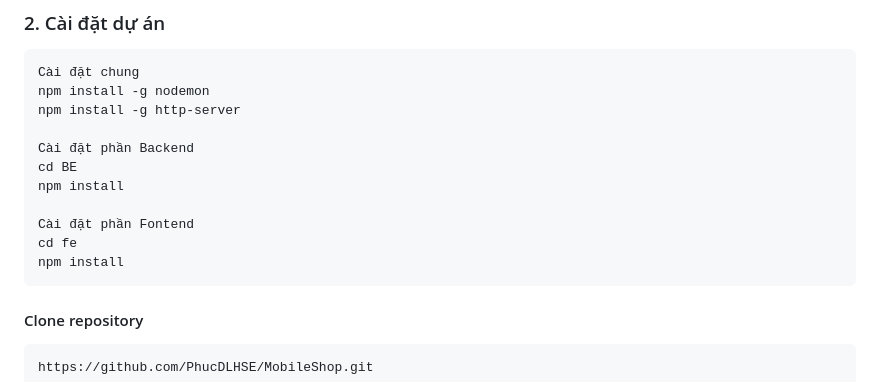
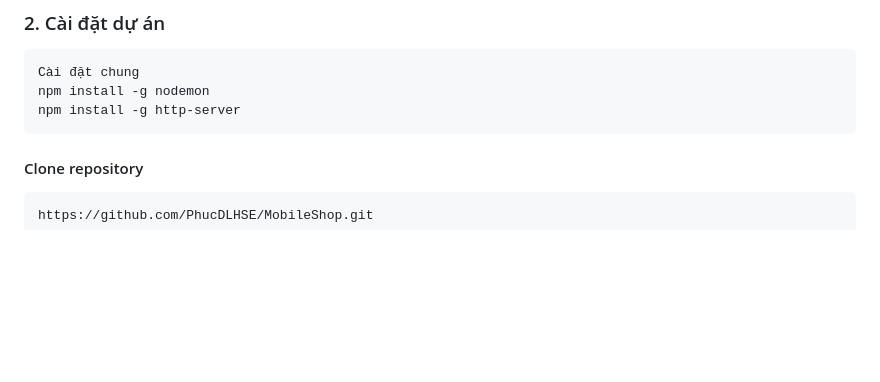
Before and after one commit to PhucDLHSE/MobileShop, a Markdown page: README.md, the part around the change. Drawn GitHub-style; blank space fills up the shorter version.

````diff
--- a/README.md
+++ b/README.md
@@ -68,14 +68,6 @@ Dự án này là hệ thống quản lý cho một trang thương mại điện
 Cài đặt chung
 npm install -g nodemon
 npm install -g http-server
-
-Cài đặt phần Backend
-cd BE
-npm install
-
-Cài đặt phần Fontend
-cd fe
-npm install
 ```
 
 #### Clone repository
````
